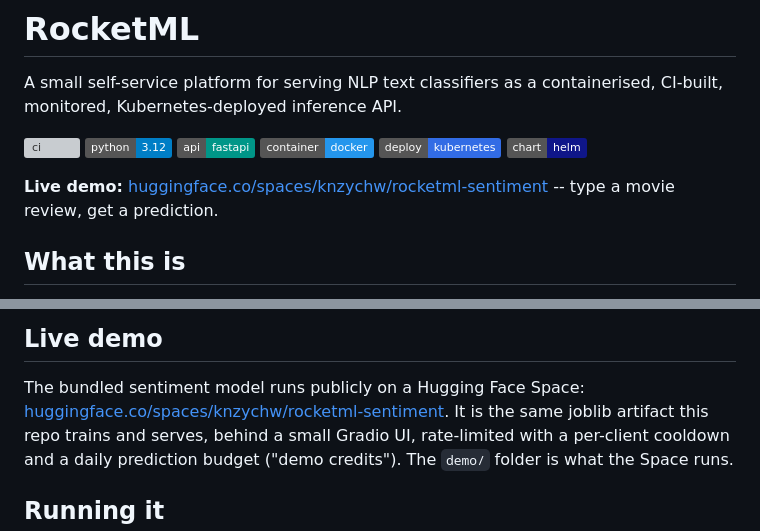
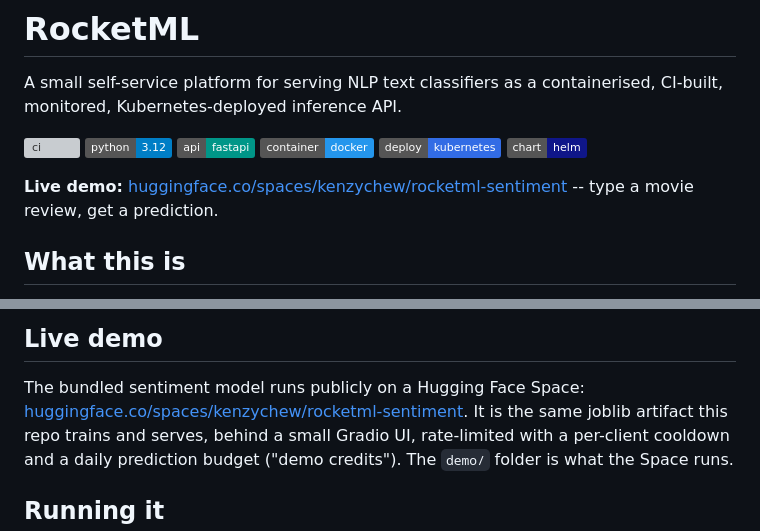
Before and after one commit to kenzychew/RocketML, a Markdown page: README.md, 2 parts joined by grey strips. GitHub-like rendering; badges without logos; grey boxes are pictures that could not be loaded.

Commit message:
Update Hugging Face username in README links (knzychw -> kenzychew) (#7)

```diff
--- a/README.md
+++ b/README.md
@@ -9,7 +9,7 @@ A small self-service platform for serving NLP text classifiers as a containerise
 ![kubernetes](https://img.shields.io/badge/deploy-kubernetes-326ce5)
 ![helm](https://img.shields.io/badge/chart-helm-0f1689)
 
-**Live demo:** [huggingface.co/spaces/knzychw/rocketml-sentiment](https://huggingface.co/spaces/knzychw/rocketml-sentiment) -- type a movie review, get a prediction.
+**Live demo:** [huggingface.co/spaces/kenzychew/rocketml-sentiment](https://huggingface.co/spaces/kenzychew/rocketml-sentiment) -- type a movie review, get a prediction.
 
 ## What this is
 
@@ -72,7 +72,7 @@ curl -s -X POST localhost:8000/predict \
 ## Live demo
 
 The bundled sentiment model runs publicly on a Hugging Face Space:
-[huggingface.co/spaces/knzychw/rocketml-sentiment](https://huggingface.co/spaces/knzychw/rocketml-sentiment).
+[huggingface.co/spaces/kenzychew/rocketml-sentiment](https://huggingface.co/spaces/kenzychew/rocketml-sentiment).
 It is the same joblib artifact this repo trains and serves, behind a small
 Gradio UI, rate-limited with a per-client cooldown and a daily prediction
 budget ("demo credits"). The `demo/` folder is what the Space runs.
```
